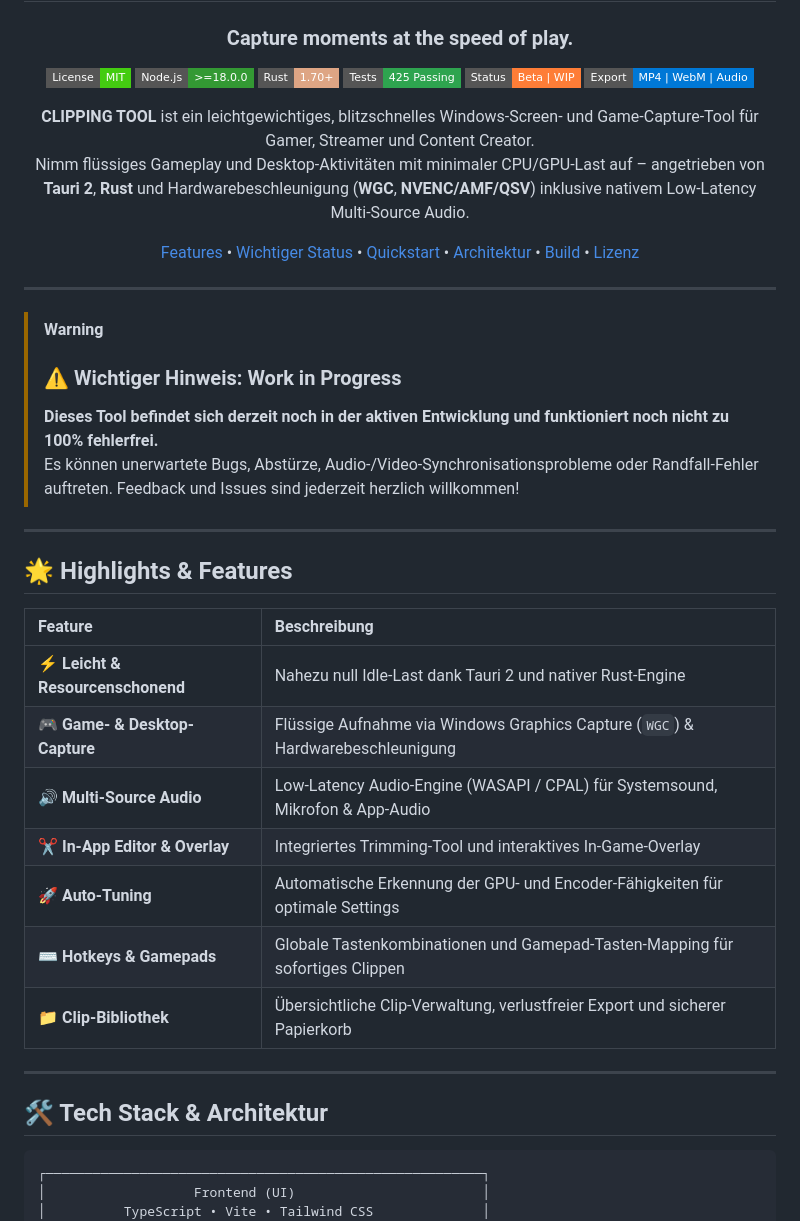
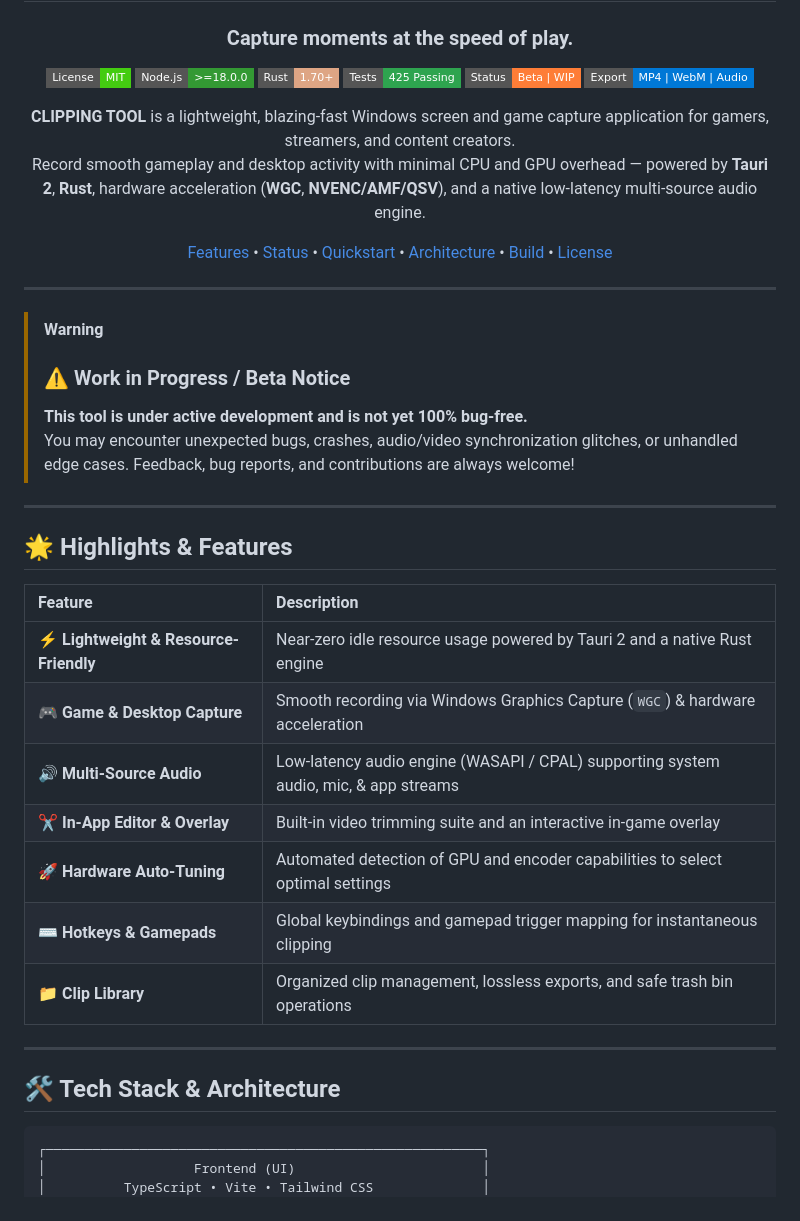
Before and after one commit to razy-me/clipping-tool, a Markdown page: README.md, the part around one of its changes. Rendered like a GitHub page; badges without logos.

Commit message:
docs: translate entire README to English

````diff
--- a/README.md
+++ b/README.md
@@ -14,17 +14,17 @@
 </p>
 
 <p align="center">
-  <b>CLIPPING TOOL</b> ist ein leichtgewichtiges, blitzschnelles Windows-Screen- und Game-Capture-Tool für Gamer, Streamer und Content Creator.<br>
-  Nimm flüssiges Gameplay und Desktop-Aktivitäten mit minimaler CPU/GPU-Last auf – angetrieben von <b>Tauri 2</b>, <b>Rust</b> und Hardwarebeschleunigung (<b>WGC</b>, <b>NVENC/AMF/QSV</b>) inklusive nativem Low-Latency Multi-Source Audio.
+  <b>CLIPPING TOOL</b> is a lightweight, blazing-fast Windows screen and game capture application for gamers, streamers, and content creators.<br>
+  Record smooth gameplay and desktop activity with minimal CPU and GPU overhead — powered by <b>Tauri 2</b>, <b>Rust</b>, hardware acceleration (<b>WGC</b>, <b>NVENC/AMF/QSV</b>), and a native low-latency multi-source audio engine.
 </p>
 
 <p align="center">
   <a href="#-highlights--features">Features</a> •
-  <a href="#-wichtiger-hinweis-work-in-progress">Wichtiger Status</a> •
-  <a href="#-erste-schritte--getting-started">Quickstart</a> •
-  <a href="#%EF%B8%8F-tech-stack--architektur">Architektur</a> •
-  <a href="#-production-build-erstellen">Build</a> •
-  <a href="#-lizenz">Lizenz</a>
+  <a href="#-work-in-progress--known-status">Status</a> •
+  <a href="#-getting-started">Quickstart</a> •
+  <a href="#%EF%B8%8F-tech-stack--architecture">Architecture</a> •
+  <a href="#-building-for-production">Build</a> •
+  <a href="#-license">License</a>
 </p>
 
 ---
@@ -32,27 +32,27 @@
 </div>
 
 > [!WARNING]
-> ### ⚠️ Wichtiger Hinweis: Work in Progress
-> **Dieses Tool befindet sich derzeit noch in der aktiven Entwicklung und funktioniert noch nicht zu 100% fehlerfrei.**
-> Es können unerwartete Bugs, Abstürze, Audio-/Video-Synchronisationsprobleme oder Randfall-Fehler auftreten. Feedback und Issues sind jederzeit herzlich willkommen!
+> ### ⚠️ Work in Progress / Beta Notice
+> **This tool is under active development and is not yet 100% bug-free.**
+> You may encounter unexpected bugs, crashes, audio/video synchronization glitches, or unhandled edge cases. Feedback, bug reports, and contributions are always welcome!
 
 ---
 
 ## 🌟 Highlights & Features
 
-| Feature | Beschreibung |
+| Feature | Description |
 | :--- | :--- |
-| ⚡ **Leicht & Resourcenschonend** | Nahezu null Idle-Last dank Tauri 2 und nativer Rust-Engine |
-| 🎮 **Game- & Desktop-Capture** | Flüssige Aufnahme via Windows Graphics Capture (`WGC`) & Hardwarebeschleunigung |
-| 🔊 **Multi-Source Audio** | Low-Latency Audio-Engine (WASAPI / CPAL) für Systemsound, Mikrofon & App-Audio |
-| ✂️ **In-App Editor & Overlay** | Integriertes Trimming-Tool und interaktives In-Game-Overlay |
-| 🚀 **Auto-Tuning** | Automatische Erkennung der GPU- und Encoder-Fähigkeiten für optimale Settings |
-| ⌨️ **Hotkeys & Gamepads** | Globale Tastenkombinationen und Gamepad-Tasten-Mapping für sofortiges Clippen |
-| 📁 **Clip-Bibliothek** | Übersichtliche Clip-Verwaltung, verlustfreier Export und sicherer Papierkorb |
+| ⚡ **Lightweight & Resource-Friendly** | Near-zero idle resource usage powered by Tauri 2 and a native Rust engine |
+| 🎮 **Game & Desktop Capture** | Smooth recording via Windows Graphics Capture (`WGC`) & hardware acceleration |
+| 🔊 **Multi-Source Audio** | Low-latency audio engine (WASAPI / CPAL) supporting system audio, mic, & app streams |
+| ✂️ **In-App Editor & Overlay** | Built-in video trimming suite and an interactive in-game overlay |
+| 🚀 **Hardware Auto-Tuning** | Automated detection of GPU and encoder capabilities to select optimal settings |
+| ⌨️ **Hotkeys & Gamepads** | Global keybindings and gamepad trigger mapping for instantaneous clipping |
+| 📁 **Clip Library** | Organized clip management, lossless exports, and safe trash bin operations |
 
 ---
 
-## 🛠️ Tech Stack & Architektur
+## 🛠️ Tech Stack & Architecture
 
 ```
 ┌────────────────────────────────────────────────────────┐
````
Also changed, not shown: other parts of README.md (+20 -20 lines).
